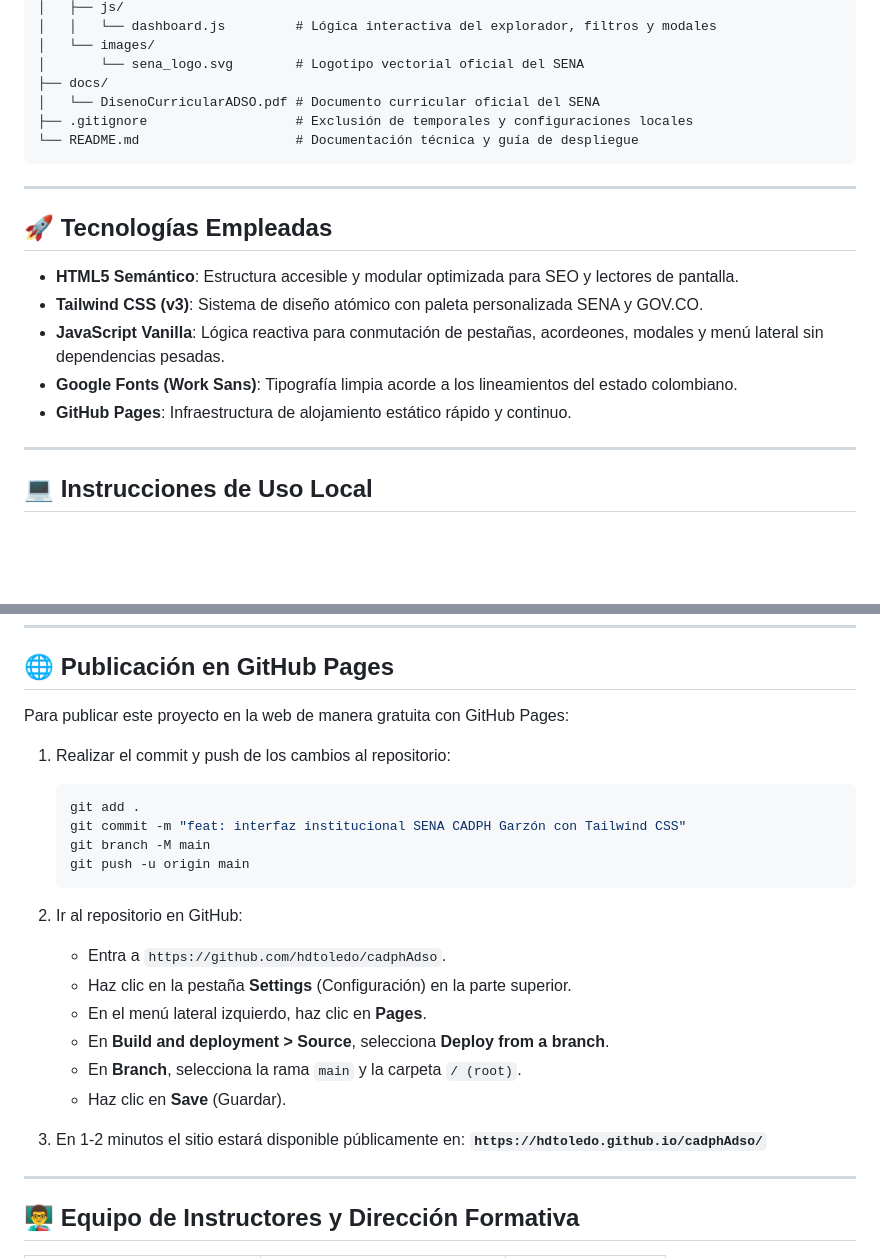
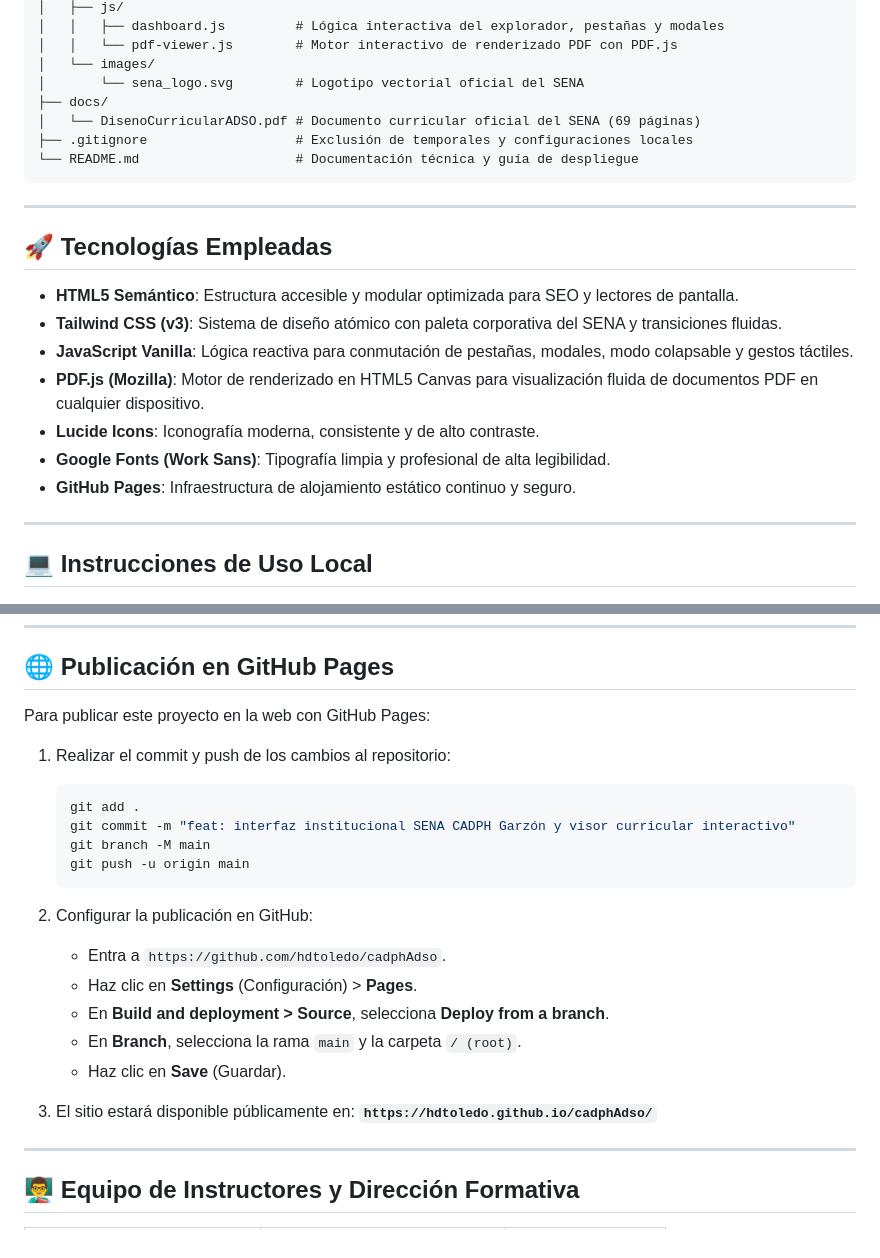
Before and after one commit to hdtoledo/cadphAdso, a Markdown page: README.md, 2 parts joined by grey strips. Drawn GitHub-style; blank space fills up the shorter version.

````diff
--- a/README.md
+++ b/README.md
@@ -57,9 +74,10 @@ cadphAdso/
 │   ├── js/
-│   │   └── dashboard.js         # Lógica interactiva del explorador, filtros y modales
+│   │   ├── dashboard.js         # Lógica interactiva del explorador, pestañas y modales
+│   │   └── pdf-viewer.js        # Motor interactivo de renderizado PDF con PDF.js
 │   └── images/
 │       └── sena_logo.svg        # Logotipo vectorial oficial del SENA
 ├── docs/
-│   └── DisenoCurricularADSO.pdf # Documento curricular oficial del SENA
+│   └── DisenoCurricularADSO.pdf # Documento curricular oficial del SENA (69 páginas)
 ├── .gitignore                   # Exclusión de temporales y configuraciones locales
 └── README.md                    # Documentación técnica y guía de despliegue
 ```
@@ -69,10 +87,12 @@ cadphAdso/
 ## 🚀 Tecnologías Empleadas
 
 - **HTML5 Semántico**: Estructura accesible y modular optimizada para SEO y lectores de pantalla.
-- **Tailwind CSS (v3)**: Sistema de diseño atómico con paleta personalizada SENA y GOV.CO.
-- **JavaScript Vanilla**: Lógica reactiva para conmutación de pestañas, acordeones, modales y menú lateral sin dependencias pesadas.
-- **Google Fonts (Work Sans)**: Tipografía limpia acorde a los lineamientos del estado colombiano.
-- **GitHub Pages**: Infraestructura de alojamiento estático rápido y continuo.
+- **Tailwind CSS (v3)**: Sistema de diseño atómico con paleta corporativa del SENA y transiciones fluidas.
+- **JavaScript Vanilla**: Lógica reactiva para conmutación de pestañas, modales, modo colapsable y gestos táctiles.
+- **PDF.js (Mozilla)**: Motor de renderizado en HTML5 Canvas para visualización fluida de documentos PDF en cualquier dispositivo.
+- **Lucide Icons**: Iconografía moderna, consistente y de alto contraste.
+- **Google Fonts (Work Sans)**: Tipografía limpia y profesional de alta legibilidad.
+- **GitHub Pages**: Infraestructura de alojamiento estático continuo y seguro.
 
 ---
 
@@ -97,25 +117,24 @@ cadphAdso/
 
 ## 🌐 Publicación en GitHub Pages
 
-Para publicar este proyecto en la web de manera gratuita con GitHub Pages:
+Para publicar este proyecto en la web con GitHub Pages:
 
 1. Realizar el commit y push de los cambios al repositorio:
    ```bash
    git add .
-   git commit -m "feat: interfaz institucional SENA CADPH Garzón con Tailwind CSS"
+   git commit -m "feat: interfaz institucional SENA CADPH Garzón y visor curricular interactivo"
    git branch -M main
    git push -u origin main
    ```
 
-2. Ir al repositorio en GitHub:
+2. Configurar la publicación en GitHub:
    - Entra a `https://github.com/hdtoledo/cadphAdso`.
-   - Haz clic en la pestaña **Settings** (Configuración) en la parte superior.
-   - En el menú lateral izquierdo, haz clic en **Pages**.
+   - Haz clic en **Settings** (Configuración) > **Pages**.
    - En **Build and deployment > Source**, selecciona **Deploy from a branch**.
    - En **Branch**, selecciona la rama `main` y la carpeta `/ (root)`.
    - Haz clic en **Save** (Guardar).
 
-3. En 1-2 minutos el sitio estará disponible públicamente en:
+3. El sitio estará disponible públicamente en:
    **`https://hdtoledo.github.io/cadphAdso/`**
 
 ---
````
Also changed, not shown: other parts of README.md (+27 -10 lines).
